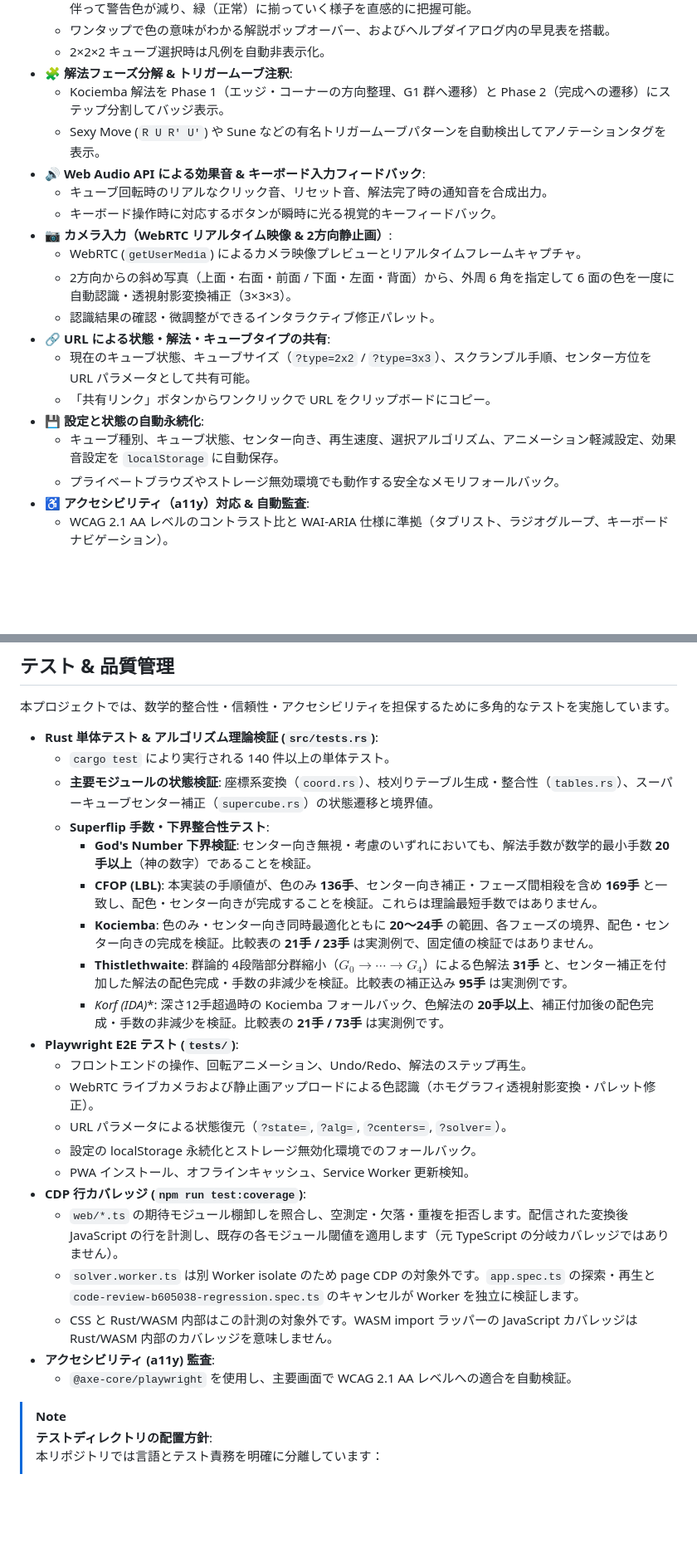
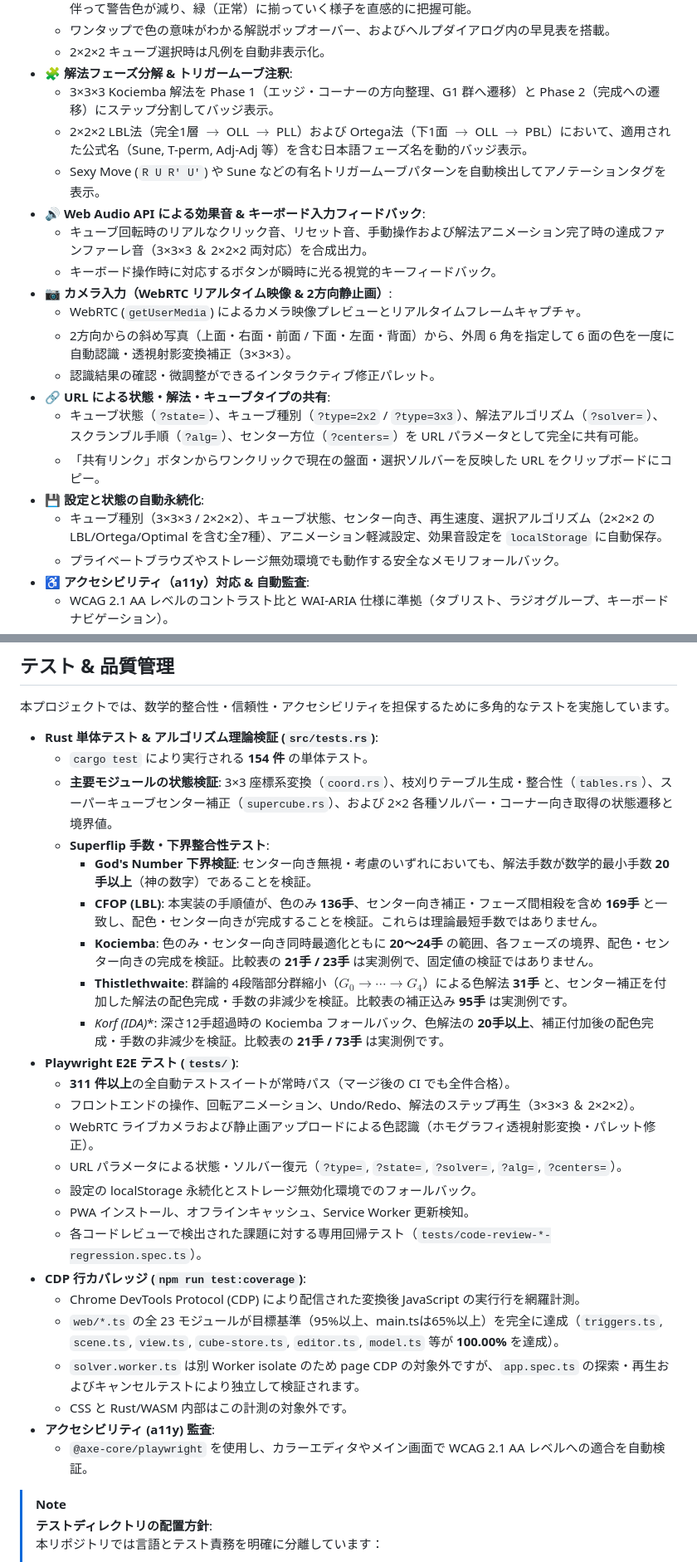
Before and after one commit to katoy/rust-r-cube, a Markdown page: 3x3-web-2/README.md, 2 parts joined by grey strips. Shown at 83% size. GitHub-like rendering; blank space fills up the shorter version.

```diff
--- a/3x3-web-2/README.md
+++ b/3x3-web-2/README.md
@@ -42,20 +42,21 @@ Rust で実装された各種探索エンジン（3×3×3 の Kociemba 2段階
   - ワンタップで色の意味がわかる解説ポップオーバー、およびヘルプダイアログ内の早見表を搭載。
   - 2×2×2 キューブ選択時は凡例を自動非表示化。
 - 🧩 **解法フェーズ分解 & トリガームーブ注釈**:
-  - Kociemba 解法を Phase 1（エッジ・コーナーの方向整理、G1 群へ遷移）と Phase 2（完成への遷移）にステップ分割してバッジ表示。
+  - 3×3×3 Kociemba 解法を Phase 1（エッジ・コーナーの方向整理、G1 群へ遷移）と Phase 2（完成への遷移）にステップ分割してバッジ表示。
+  - 2×2×2 LBL法（完全1層 $\to$ OLL $\to$ PLL）および Ortega法（下1面 $\to$ OLL $\to$ PBL）において、適用された公式名（Sune, T-perm, Adj-Adj 等）を含む日本語フェーズ名を動的バッジ表示。
   - Sexy Move (`R U R' U'`) や Sune などの有名トリガームーブパターンを自動検出してアノテーションタグを表示。
 - 🔊 **Web Audio API による効果音 & キーボード入力フィードバック**:
-  - キューブ回転時のリアルなクリック音、リセット音、解法完了時の通知音を合成出力。
+  - キューブ回転時のリアルなクリック音、リセット音、手動操作および解法アニメーション完了時の達成ファンファーレ音（3×3×3 ＆ 2×2×2 両対応）を合成出力。
   - キーボード操作時に対応するボタンが瞬時に光る視覚的キーフィードバック。
 - 📷 **カメラ入力（WebRTC リアルタイム映像 & 2方向静止画）**:
   - WebRTC (`getUserMedia`) によるカメラ映像プレビューとリアルタイムフレームキャプチャ。
   - 2方向からの斜め写真（上面・右面・前面 / 下面・左面・背面）から、外周 6 角を指定して 6 面の色を一度に自動認識・透視射影変換補正（3×3×3）。
   - 認識結果の確認・微調整ができるインタラクティブ修正パレット。
 - 🔗 **URL による状態・解法・キューブタイプの共有**:
-  - 現在のキューブ状態、キューブサイズ（`?type=2x2` / `?type=3x3`）、スクランブル手順、センター方位を URL パラメータとして共有可能。
-  - 「共有リンク」ボタンからワンクリックで URL をクリップボードにコピー。
+  - キューブ状態（`?state=`）、キューブ種別（`?type=2x2` / `?type=3x3`）、解法アルゴリズム（`?solver=`）、スクランブル手順（`?alg=`）、センター方位（`?centers=`）を URL パラメータとして完全に共有可能。
+  - 「共有リンク」ボタンからワンクリックで現在の盤面・選択ソルバーを反映した URL をクリップボードにコピー。
 - 💾 **設定と状態の自動永続化**:
-  - キューブ種別、キューブ状態、センター向き、再生速度、選択アルゴリズム、アニメーション軽減設定、効果音設定を `localStorage` に自動保存。
+  - キューブ種別（3×3×3 / 2×2×2）、キューブ状態、センター向き、再生速度、選択アルゴリズム（2×2×2 の LBL/Ortega/Optimal を含む全7種）、アニメーション軽減設定、効果音設定を `localStorage` に自動保存。
   - プライベートブラウズやストレージ無効環境でも動作する安全なメモリフォールバック。
 - ♿ **アクセシビリティ（a11y）対応 & 自動監査**:
   - WCAG 2.1 AA レベルのコントラスト比と WAI-ARIA 仕様に準拠（タブリスト、ラジオグループ、キーボードナビゲーション）。
@@ -351,8 +372,8 @@ npm run check
 本プロジェクトでは、数学的整合性・信頼性・アクセシビリティを担保するために多角的なテストを実施しています。
 
 - **Rust 単体テスト & アルゴリズム理論検証 (`src/tests.rs`)**:
-  - `cargo test` により実行される 140 件以上の単体テスト。
-  - **主要モジュールの状態検証**: 座標系変換（`coord.rs`）、枝刈りテーブル生成・整合性（`tables.rs`）、スーパーキューブセンター補正（`supercube.rs`）の状態遷移と境界値。
+  - `cargo test` により実行される **154 件** の単体テスト。
+  - **主要モジュールの状態検証**: 3×3 座標系変換（`coord.rs`）、枝刈りテーブル生成・整合性（`tables.rs`）、スーパーキューブセンター補正（`supercube.rs`）、および 2×2 各種ソルバー・コーナー向き取得の状態遷移と境界値。
   - **Superflip 手数・下界整合性テスト**:
     - **God's Number 下界検証**: センター向き無視・考慮のいずれにおいても、解法手数が数学的最小手数 **20手以上**（神の数字）であることを検証。
     - **CFOP (LBL)**: 本実装の手順値が、色のみ **136手**、センター向き補正・フェーズ間相殺を含め **169手** と一致し、配色・センター向きが完成することを検証。これらは理論最短手数ではありません。
@@ -360,17 +381,20 @@ npm run check
     - **Thistlethwaite**: 群論的 4段階部分群縮小（$G_0 \to \cdots \to G_4$）による色解法 **31手** と、センター補正を付加した解法の配色完成・手数の非減少を検証。比較表の補正込み **95手** は実測例です。
     - **Korf (IDA*)**: 深さ12手超過時の Kociemba フォールバック、色解法の **20手以上**、補正付加後の配色完成・手数の非減少を検証。比較表の **21手 / 73手** は実測例です。
 - **Playwright E2E テスト (`tests/`)**:
-  - フロントエンドの操作、回転アニメーション、Undo/Redo、解法のステップ再生。
+  - **311 件以上**の全自動テストスイートが常時パス（マージ後の CI でも全件合格）。
+  - フロントエンドの操作、回転アニメーション、Undo/Redo、解法のステップ再生（3×3×3 ＆ 2×2×2）。
   - WebRTC ライブカメラおよび静止画アップロードによる色認識（ホモグラフィ透視射影変換・パレット修正）。
-  - URL パラメータによる状態復元（`?state=`, `?alg=`, `?centers=`, `?solver=`）。
+  - URL パラメータによる状態・ソルバー復元（`?type=`, `?state=`, `?solver=`, `?alg=`, `?centers=`）。
   - 設定の localStorage 永続化とストレージ無効化環境でのフォールバック。
   - PWA インストール、オフラインキャッシュ、Service Worker 更新検知。
+  - 各コードレビューで検出された課題に対する専用回帰テスト（`tests/code-review-*-regression.spec.ts`）。
 - **CDP 行カバレッジ (`npm run test:coverage`)**:
-  - `web/*.ts` の期待モジュール棚卸しを照合し、空測定・欠落・重複を拒否します。配信された変換後 JavaScript の行を計測し、既存の各モジュール閾値を適用します（元 TypeScript の分岐カバレッジではありません）。
-  - `solver.worker.ts` は別 Worker isolate のため page CDP の対象外です。`app.spec.ts` の探索・再生と `code-review-b605038-regression.spec.ts` のキャンセルが Worker を独立に検証します。
-  - CSS と Rust/WASM 内部はこの計測の対象外です。WASM import ラッパーの JavaScript カバレッジは Rust/WASM 内部のカバレッジを意味しません。
+  - Chrome DevTools Protocol (CDP) により配信された変換後 JavaScript の実行行を網羅計測。
+  - `web/*.ts` の全 23 モジュールが目標基準（95%以上、main.tsは65%以上）を完全に達成（`triggers.ts`, `scene.ts`, `view.ts`, `cube-store.ts`, `editor.ts`, `model.ts` 等が **100.00%** を達成）。
+  - `solver.worker.ts` は別 Worker isolate のため page CDP の対象外ですが、`app.spec.ts` の探索・再生およびキャンセルテストにより独立して検証されます。
+  - CSS と Rust/WASM 内部はこの計測の対象外です。
 - **アクセシビリティ (a11y) 監査**:
-  - `@axe-core/playwright` を使用し、主要画面で WCAG 2.1 AA レベルへの適合を自動検証。
+  - `@axe-core/playwright` を使用し、カラーエディタやメイン画面で WCAG 2.1 AA レベルへの適合を自動検証。
 
 > [!NOTE]
 > **テストディレクトリの配置方針**:
```
Also changed, not shown: other parts of 3x3-web-2/README.md (+22 -0 lines), README.md (+9 -5 lines).
